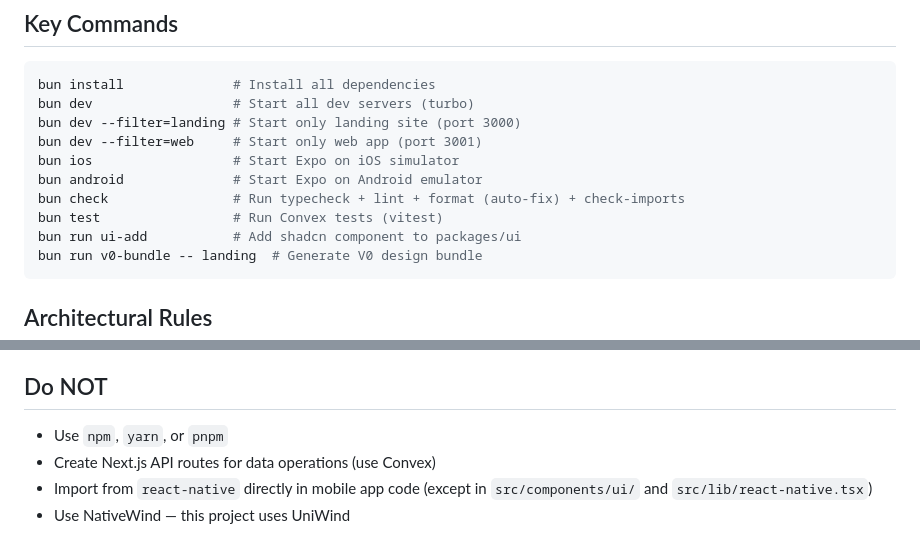
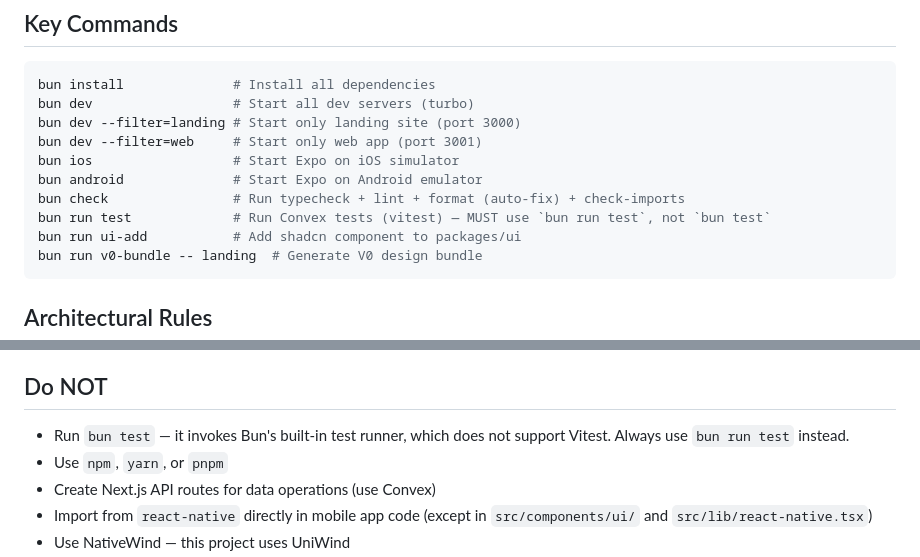
Before and after one commit to jasondavis87/scaffold, a Markdown page: CLAUDE.md, 2 parts joined by grey strips. Rendered like a GitHub page.

Commit message:
Document bun run test vs bun test in CLAUDE.md
bun test invokes Bun's built-in test runner which doesn't support
Vitest. Added explicit warning to use bun run test instead.

Co-Authored-By: Claude Opus 4.6 (1M context) <noreply@anthropic.com>

````diff
--- a/CLAUDE.md
+++ b/CLAUDE.md
@@ -46,7 +46,7 @@ bun dev --filter=web     # Start only web app (port 3001)
 bun ios                  # Start Expo on iOS simulator
 bun android              # Start Expo on Android emulator
 bun check                # Run typecheck + lint + format (auto-fix) + check-imports
-bun test                 # Run Convex tests (vitest)
+bun run test             # Run Convex tests (vitest) — MUST use `bun run test`, not `bun test`
 bun run ui-add           # Add shadcn component to packages/ui
 bun run v0-bundle -- landing  # Generate V0 design bundle
 ```
@@ -65,6 +65,7 @@ bun run v0-bundle -- landing  # Generate V0 design bundle
 
 ## Do NOT
 
+- Run `bun test` — it invokes Bun's built-in test runner, which does not support Vitest. Always use `bun run test` instead.
 - Use `npm`, `yarn`, or `pnpm`
 - Create Next.js API routes for data operations (use Convex)
 - Import from `react-native` directly in mobile app code (except in `src/components/ui/` and `src/lib/react-native.tsx`)
````
